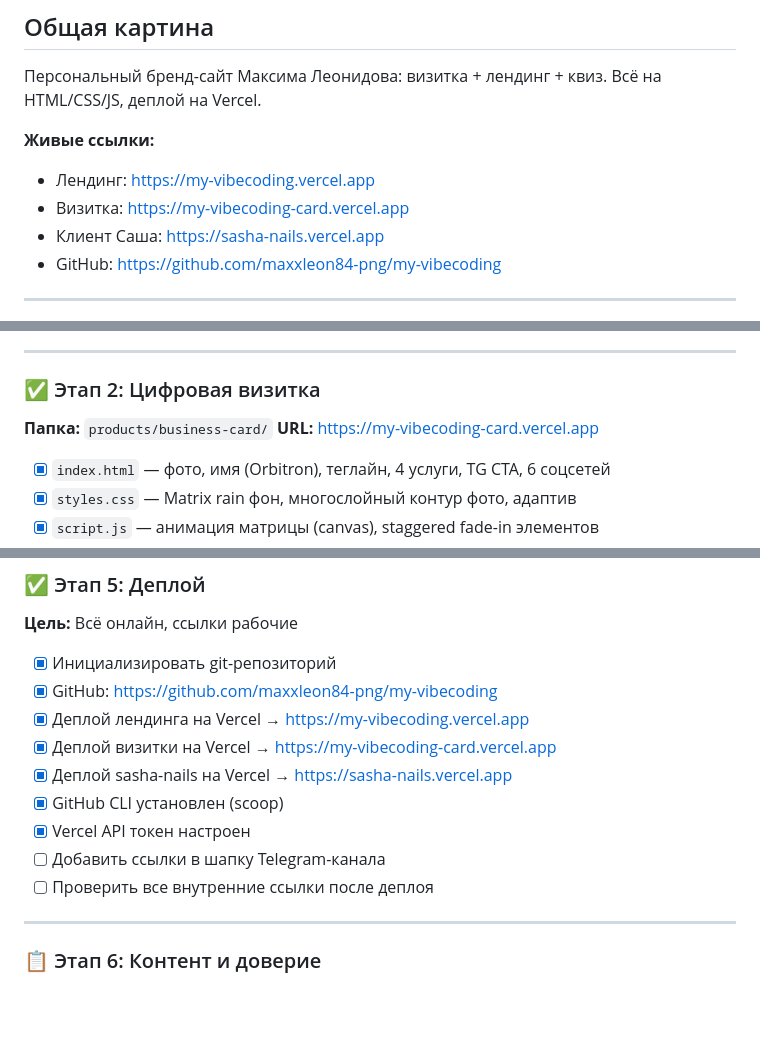
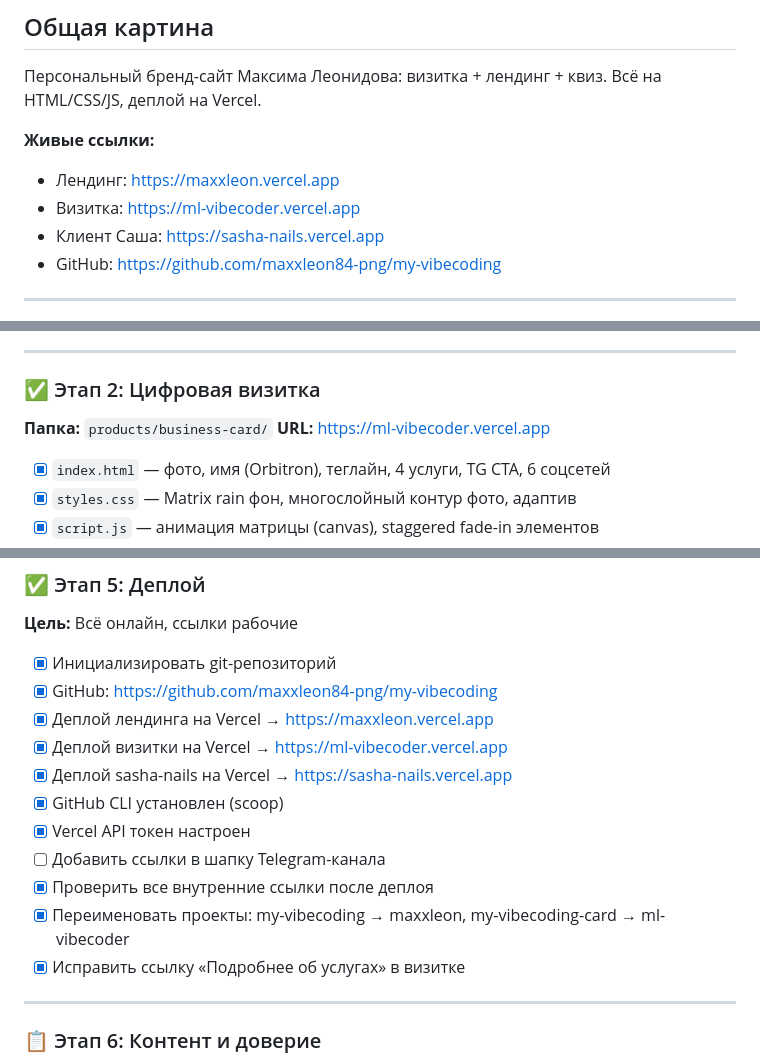
Before and after one commit to maxxleon84-png/my-vibecoding, a Markdown page: PLAN.md, 3 parts joined by grey strips. Drawn GitHub-style; blank space fills up the shorter version.

Commit message:
docs: update URLs after Vercel project rename

```diff
--- a/PLAN.md
+++ b/PLAN.md
@@ -5,8 +5,8 @@
 Всё на HTML/CSS/JS, деплой на Vercel.
 
 **Живые ссылки:**
-- Лендинг: https://my-vibecoding.vercel.app
-- Визитка: https://my-vibecoding-card.vercel.app
+- Лендинг: https://maxxleon.vercel.app
+- Визитка: https://ml-vibecoder.vercel.app
 - Клиент Саша: https://sasha-nails.vercel.app
 - GitHub: https://github.com/maxxleon84-png/my-vibecoding
 
@@ -33,7 +33,7 @@
 
 ### ✅ Этап 2: Цифровая визитка
 **Папка:** `products/business-card/`
-**URL:** https://my-vibecoding-card.vercel.app
+**URL:** https://ml-vibecoder.vercel.app
 
 - [x] `index.html` — фото, имя (Orbitron), теглайн, 4 услуги, TG CTA, 6 соцсетей
 - [x] `styles.css` — Matrix rain фон, многослойный контур фото, адаптив
@@ -88,13 +88,15 @@
 
 - [x] Инициализировать git-репозиторий
 - [x] GitHub: https://github.com/maxxleon84-png/my-vibecoding
-- [x] Деплой лендинга на Vercel → https://my-vibecoding.vercel.app
-- [x] Деплой визитки на Vercel → https://my-vibecoding-card.vercel.app
+- [x] Деплой лендинга на Vercel → https://maxxleon.vercel.app
+- [x] Деплой визитки на Vercel → https://ml-vibecoder.vercel.app
 - [x] Деплой sasha-nails на Vercel → https://sasha-nails.vercel.app
 - [x] GitHub CLI установлен (scoop)
 - [x] Vercel API токен настроен
 - [ ] Добавить ссылки в шапку Telegram-канала
-- [ ] Проверить все внутренние ссылки после деплоя
+- [x] Проверить все внутренние ссылки после деплоя
+- [x] Переименовать проекты: my-vibecoding → maxxleon, my-vibecoding-card → ml-vibecoder
+- [x] Исправить ссылку «Подробнее об услугах» в визитке
 
 ---
 
```
Also changed, not shown: other parts of PLAN.md (+2 -2 lines).
